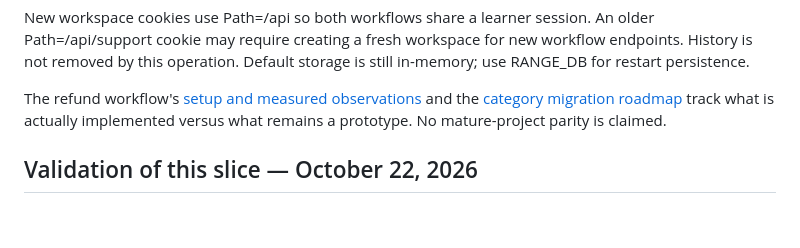
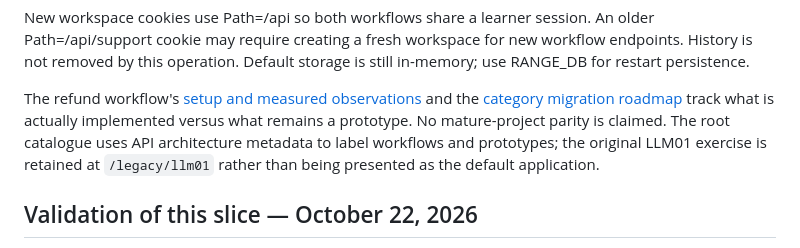
Before and after one commit to kader-xai/owasp-ai-range, a Markdown page: docs/ARCHITECTURE.md, the part around the change. GitHub-like rendering; blank space fills up the shorter version.

```diff
--- a/docs/ARCHITECTURE.md
+++ b/docs/ARCHITECTURE.md
@@ -120,6 +120,9 @@ still in-memory; use RANGE_DB for restart persistence.
 The refund workflow's [setup and measured observations](REFUND-WORKFLOW.md) and
 the [category migration roadmap](MIGRATION-ROADMAP.md) track what is actually
 implemented versus what remains a prototype. No mature-project parity is claimed.
+The root catalogue uses API architecture metadata to label workflows and prototypes;
+the original LLM01 exercise is retained at `/legacy/llm01` rather than being
+presented as the default application.
 
 ## Validation of this slice — October 22, 2026
 43 tests passed locally, including the real HTTP cookie/lookup/history path.
```
Also changed, not shown: README.md (+1 -1 lines), docs/workflow-catalogue-preview.png (added), 5 other files.
